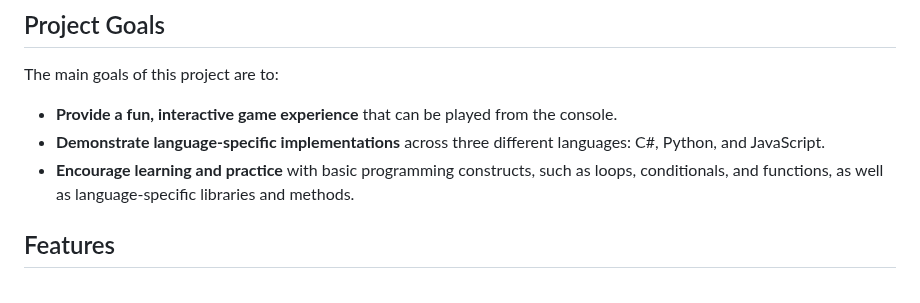
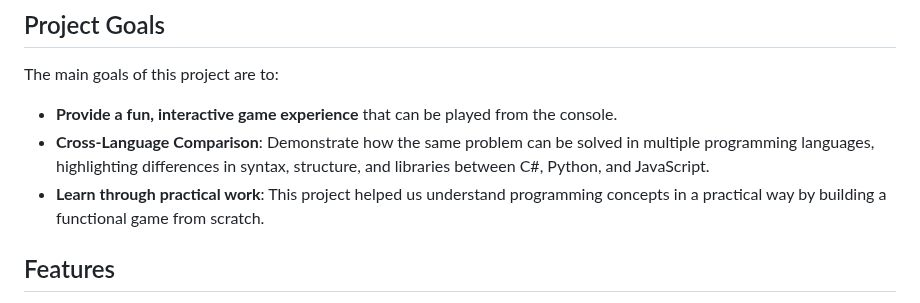
Before and after one commit to bjukovic/Hangman, a Markdown page: README.md, the part around the change. GitHub-like rendering.

```diff
--- a/README.md
+++ b/README.md
@@ -20,8 +20,8 @@ This repository consists of three separate implementations of the classic Hangma
 
 The main goals of this project are to:
 - **Provide a fun, interactive game experience** that can be played from the console.
-- **Demonstrate language-specific implementations** across three different languages: C#, Python, and JavaScript.
-- **Encourage learning and practice** with basic programming constructs, such as loops, conditionals, and functions, as well as language-specific libraries and methods.
+- **Cross-Language Comparison**: Demonstrate how the same problem can be solved in multiple programming languages, highlighting differences in syntax, structure, and libraries between C#, Python, and JavaScript.
+- **Learn through practical work**: This project helped us understand programming concepts in a practical way by building a functional game from scratch.
 
 
 ## Features
```
